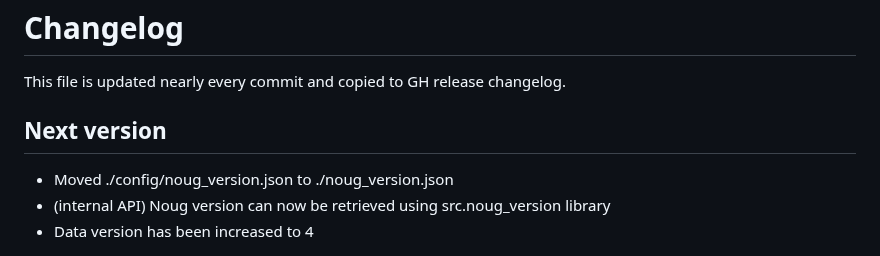
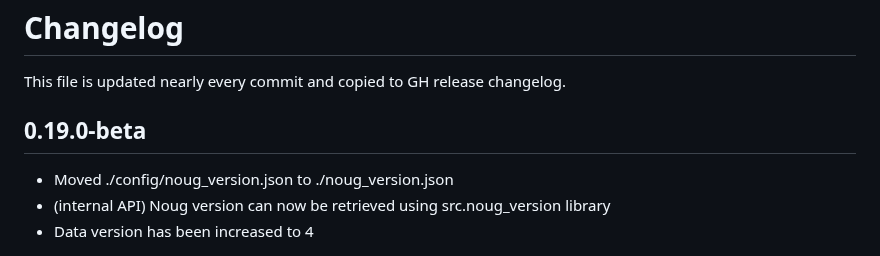
Before and after one commit to jd-develop/nougaro, a Markdown page: changelog.md, the part around the change. Drawn GitHub-style.

```diff
--- a/changelog.md
+++ b/changelog.md
@@ -2,7 +2,7 @@
 
 This file is updated nearly every commit and copied to GH release changelog.
 
-## Next version
+## 0.19.0-beta
 * Moved ./config/noug_version.json to ./noug_version.json
 * (internal API) Noug version can now be retrieved using src.noug_version library
 * Data version has been increased to 4
```
